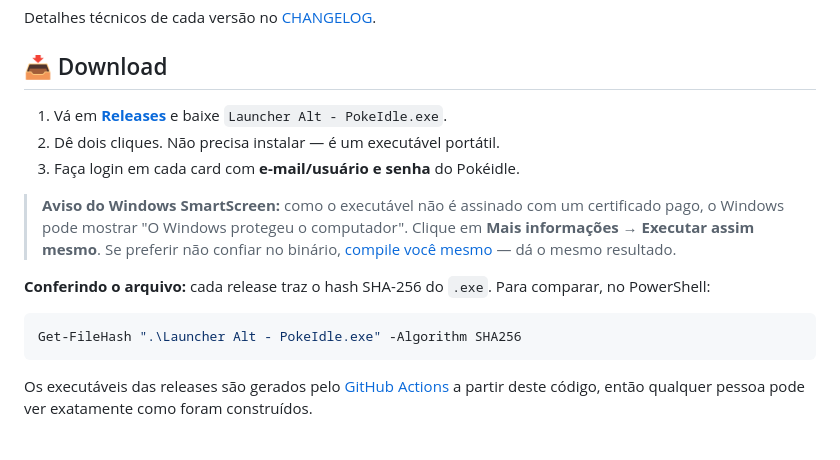
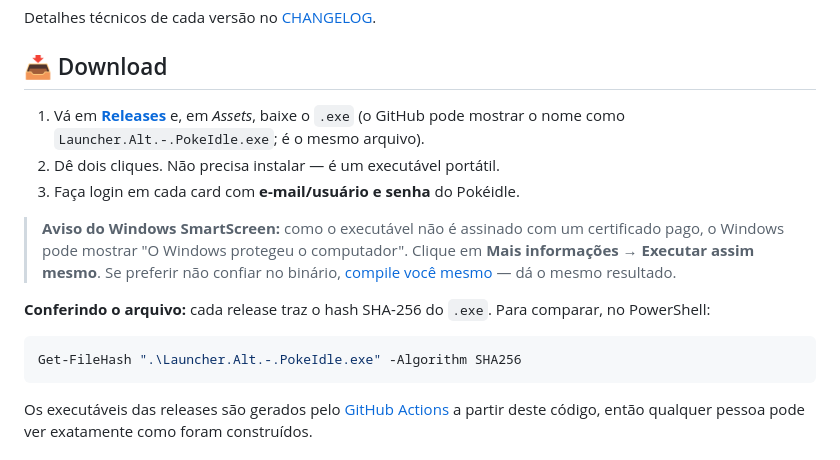
Before and after one commit to henriquecodo/launcher-alt-pokeidle, a Markdown page: README.md, the part around the change. Drawn GitHub-style.

Commit message:
README: nome do arquivo na release

````diff
--- a/README.md
+++ b/README.md
@@ -175,7 +175,7 @@ Detalhes técnicos de cada versão no [CHANGELOG](CHANGELOG.md).
 
 ## 📥 Download
 
-1. Vá em [**Releases**](../../releases) e baixe `Launcher Alt - PokeIdle.exe`.
+1. Vá em [**Releases**](../../releases/latest) e, em *Assets*, baixe o `.exe` (o GitHub pode mostrar o nome como `Launcher.Alt.-.PokeIdle.exe`; é o mesmo arquivo).
 2. Dê dois cliques. Não precisa instalar — é um executável portátil.
 3. Faça login em cada card com **e-mail/usuário e senha** do Pokéidle.
 
@@ -184,7 +184,7 @@ Detalhes técnicos de cada versão no [CHANGELOG](CHANGELOG.md).
 **Conferindo o arquivo:** cada release traz o hash SHA-256 do `.exe`. Para comparar, no PowerShell:
 
 ```powershell
-Get-FileHash ".\Launcher Alt - PokeIdle.exe" -Algorithm SHA256
+Get-FileHash ".\Launcher.Alt.-.PokeIdle.exe" -Algorithm SHA256
 ```
 
 Os executáveis das releases são gerados pelo [GitHub Actions](.github/workflows/release.yml) a partir deste código, então qualquer pessoa pode ver exatamente como foram construídos.
````
